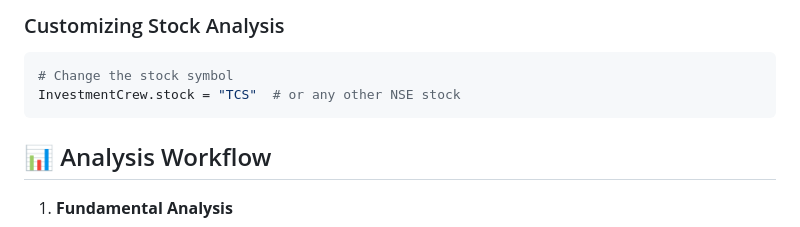
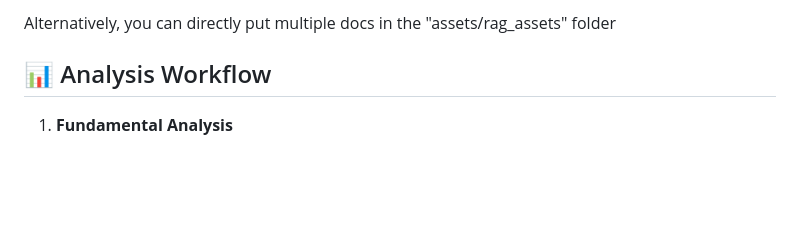
Before and after one commit to sarthakpadhi/AlphaAgent, a Markdown page: README.md, the part around one of its changes. GitHub-like rendering; blank space fills up the shorter version.

Commit message:
docs : updated readme

````diff
--- a/README.md
+++ b/README.md
@@ -69,10 +69,5 @@ uv run python main.py
 ```
-
-### Customizing Stock Analysis
-```python
-# Change the stock symbol
-InvestmentCrew.stock = "TCS"  # or any other NSE stock
-```
+Alternatively, you can directly put multiple docs in the "assets/rag_assets" folder
 
 ## 📊 Analysis Workflow
 
````
Also changed, not shown: other parts of README.md (+1 -1 lines).
